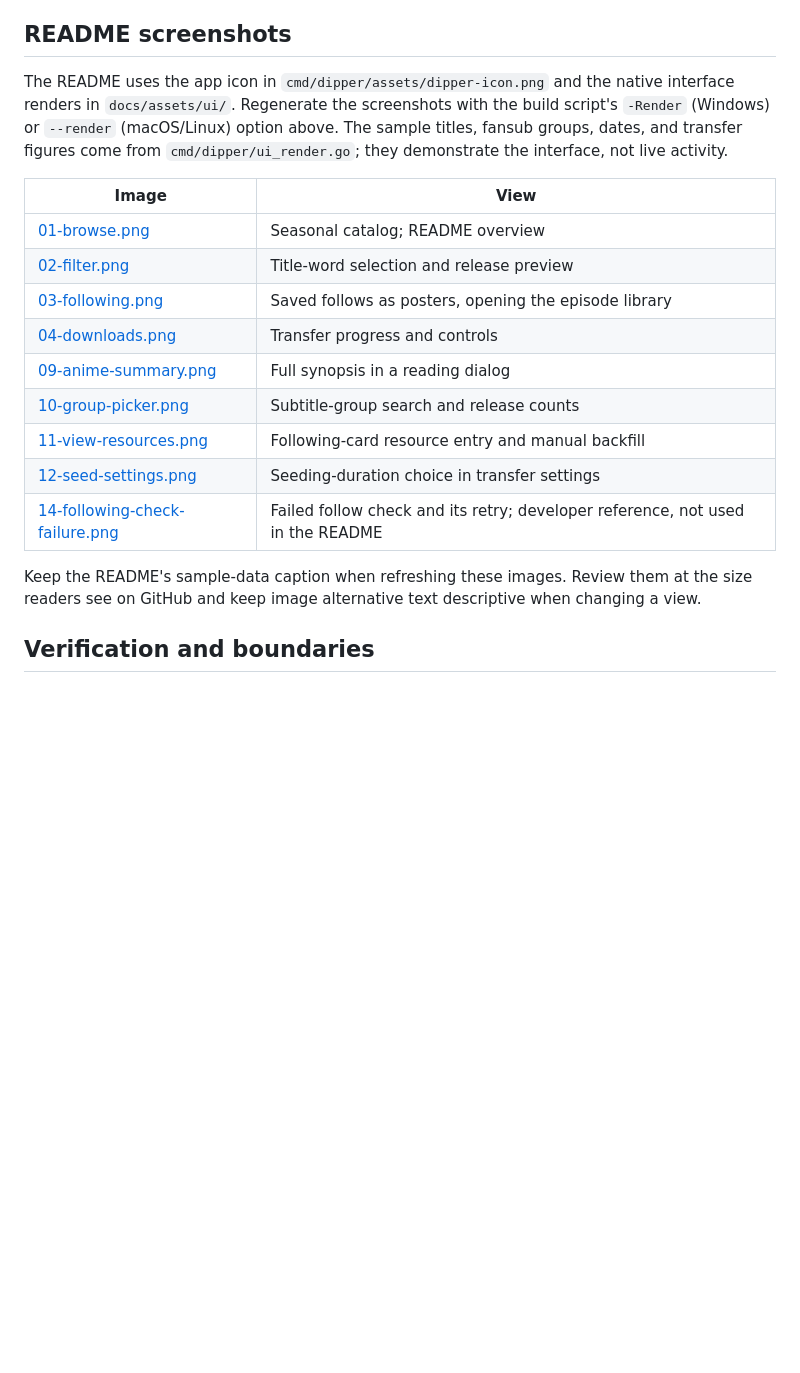
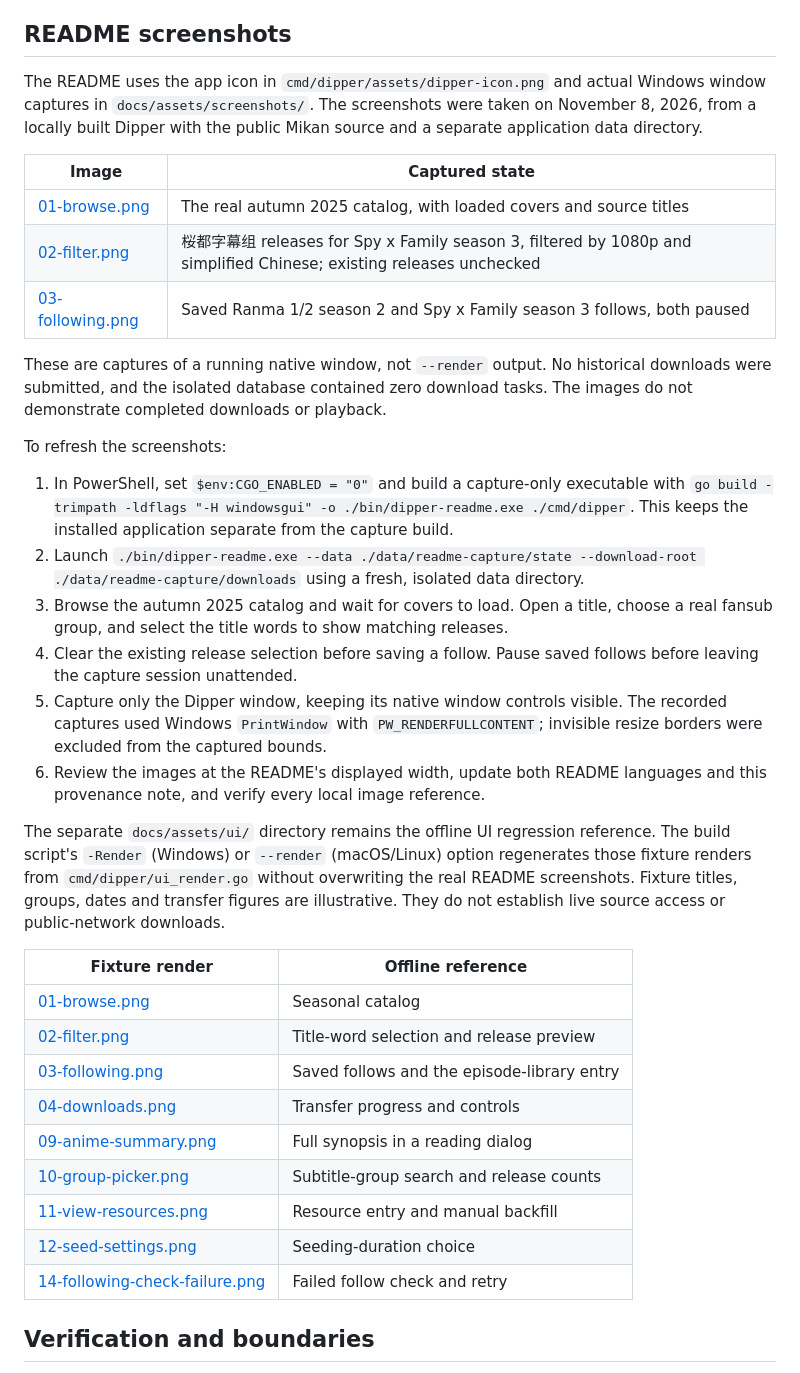
Before and after one commit to steampixel007/Dipper, a Markdown page: docs/development.md, the part around the change. Rendered like a GitHub page; blank space fills up the shorter version.

```diff
--- a/docs/development.md
+++ b/docs/development.md
@@ -49,27 +49,48 @@ Development diagnostic flags:
 
 ## README screenshots
 
-The README uses the app icon in `cmd/dipper/assets/dipper-icon.png` and the
-native interface renders in `docs/assets/ui/`. Regenerate the screenshots with
-the build script's `-Render` (Windows) or `--render` (macOS/Linux) option above.
-The sample titles, fansub groups, dates, and transfer figures come from
-`cmd/dipper/ui_render.go`; they demonstrate the interface, not live activity.
+The README uses the app icon in `cmd/dipper/assets/dipper-icon.png` and actual
+Windows window captures in `docs/assets/screenshots/`. The screenshots were
+taken on November 8, 2026, from a locally built Dipper with the public Mikan
+source and a separate application data directory.
 
-| Image | View |
+| Image | Captured state |
 | --- | --- |
-| [01-browse.png](assets/ui/01-browse.png) | Seasonal catalog; README overview |
+| [01-browse.png](assets/screenshots/01-browse.png) | The real autumn 2025 catalog, with loaded covers and source titles |
+| [02-filter.png](assets/screenshots/02-filter.png) | 桜都字幕组 releases for Spy x Family season 3, filtered by 1080p and simplified Chinese; existing releases unchecked |
+| [03-following.png](assets/screenshots/03-following.png) | Saved Ranma 1/2 season 2 and Spy x Family season 3 follows, both paused |
+
+These are captures of a running native window, not `--render` output. No
+historical downloads were submitted, and the isolated database contained zero
+download tasks. The images do not demonstrate completed downloads or playback.
+
+To refresh the screenshots:
+
+1. In PowerShell, set `$env:CGO_ENABLED = "0"` and build a capture-only executable with `go build -trimpath -ldflags "-H windowsgui" -o ./bin/dipper-readme.exe ./cmd/dipper`. This keeps the installed application separate from the capture build.
+2. Launch `./bin/dipper-readme.exe --data ./data/readme-capture/state --download-root ./data/readme-capture/downloads` using a fresh, isolated data directory.
+3. Browse the autumn 2025 catalog and wait for covers to load. Open a title, choose a real fansub group, and select the title words to show matching releases.
+4. Clear the existing release selection before saving a follow. Pause saved follows before leaving the capture session unattended.
+5. Capture only the Dipper window, keeping its native window controls visible. The recorded captures used Windows `PrintWindow` with `PW_RENDERFULLCONTENT`; invisible resize borders were excluded from the captured bounds.
+6. Review the images at the README's displayed width, update both README languages and this provenance note, and verify every local image reference.
+
+The separate `docs/assets/ui/` directory remains the offline UI regression
+reference. The build script's `-Render` (Windows) or `--render` (macOS/Linux)
+option regenerates those fixture renders from `cmd/dipper/ui_render.go` without
+overwriting the real README screenshots. Fixture titles, groups, dates and
+transfer figures are illustrative. They do not establish live source access or
+public-network downloads.
+
+| Fixture render | Offline reference |
+| --- | --- |
+| [01-browse.png](assets/ui/01-browse.png) | Seasonal catalog |
 | [02-filter.png](assets/ui/02-filter.png) | Title-word selection and release preview |
-| [03-following.png](assets/ui/03-following.png) | Saved follows as posters, opening the episode library |
+| [03-following.png](assets/ui/03-following.png) | Saved follows and the episode-library entry |
 | [04-downloads.png](assets/ui/04-downloads.png) | Transfer progress and controls |
 | [09-anime-summary.png](assets/ui/09-anime-summary.png) | Full synopsis in a reading dialog |
 | [10-group-picker.png](assets/ui/10-group-picker.png) | Subtitle-group search and release counts |
-| [11-view-resources.png](assets/ui/11-view-resources.png) | Following-card resource entry and manual backfill |
-| [12-seed-settings.png](assets/ui/12-seed-settings.png) | Seeding-duration choice in transfer settings |
-| [14-following-check-failure.png](assets/ui/14-following-check-failure.png) | Failed follow check and its retry; developer reference, not used in the README |
-
-Keep the README's sample-data caption when refreshing these images. Review
-them at the size readers see on GitHub and keep image alternative text
-descriptive when changing a view.
+| [11-view-resources.png](assets/ui/11-view-resources.png) | Resource entry and manual backfill |
+| [12-seed-settings.png](assets/ui/12-seed-settings.png) | Seeding-duration choice |
+| [14-following-check-failure.png](assets/ui/14-following-check-failure.png) | Failed follow check and retry |
 
 ## Verification and boundaries
 
```
Also changed, not shown: README.md (+10 -15 lines), README.zh-CN.md (+10 -15 lines), docs/assets/screenshots/02-filter.png (added), docs/assets/screenshots/03-following.png (added), 1 other file.
